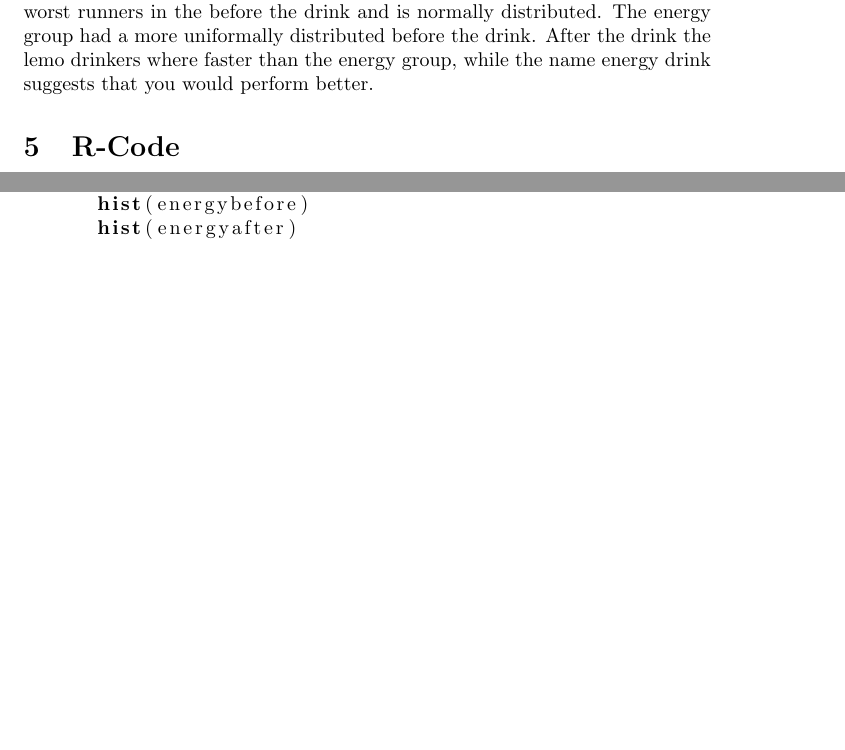
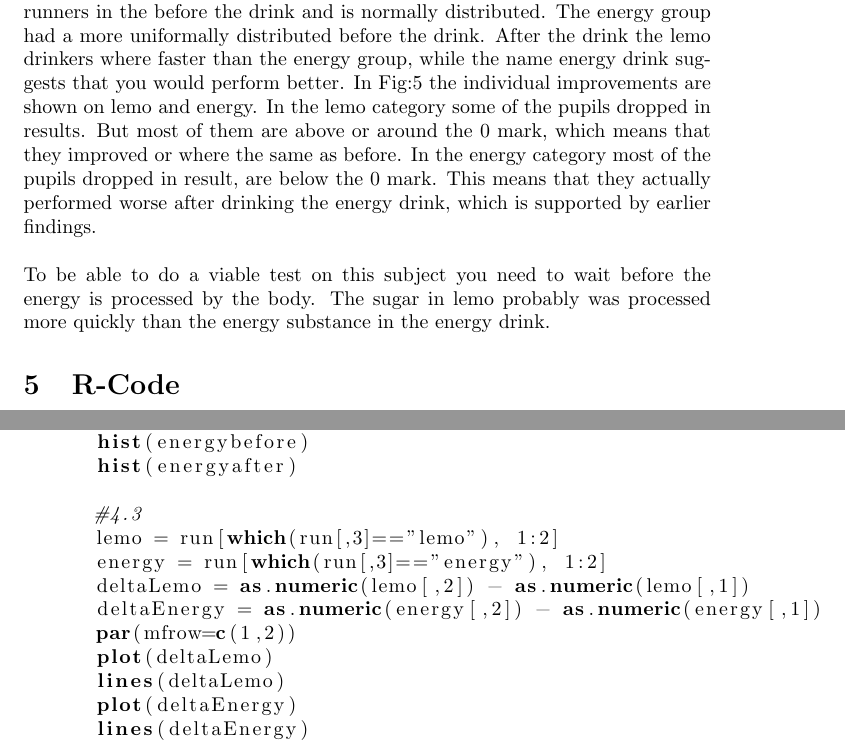
Before and after one commit to Andrew-Bedard/Exp_Design, a LaTeX document (Assgn2/report/A2.tex): two parts of pages 5 and 8 of 8 before the commit and two parts of pages 4 and 7 of 7 after it, joined at a grey line, cut so that both start at the same text, the shorter picture padded with empty space. Compiled offline with pdfLaTeX.

Commit message:
Finished reporting on Ex4

```diff
--- a/Assgn2/report/A2.tex
+++ b/Assgn2/report/A2.tex
@@ -124,5 +124,13 @@
     Here you can see that the lemon group had the worst runners in the before the drink and is normally distributed.
     The energy group had a more uniformally distributed before the drink.
     After the drink the lemo drinkers where faster than the energy group, while the name energy drink suggests that you would perform better.
+    In Fig:\ref{fig:LineRunDrink} the individual improvements are shown on lemo and energy.
+    In the lemo category some of the pupils dropped in results.
+    But most of them are above or around the 0 mark,
+    which means that they improved or where the same as before.
+    In the energy category most of the pupils dropped in result, are below the 0 mark.
+    This means that they actually performed worse after drinking the energy drink, which is supported by earlier findings.\\\\
+    To be able to do a viable test on this subject you need to wait before the energy is processed by the body.
+    The sugar in lemo probably was processed more quickly than the energy substance in the energy drink.
 
     \begin{figure}
@@ -137,3 +149,4 @@
+      \label{fig:LineRunDrink}
     \end{figure}
 
 
@@ -223,6 +236,18 @@
       hist(lemoafter)
       hist(energybefore)
       hist(energyafter)
+
+      #4.3
+      lemo = run[which(run[,3]=="lemo"), 1:2]
+      energy = run[which(run[,3]=="energy"), 1:2]
+      deltaLemo = as.numeric(lemo[,2]) - as.numeric(lemo[,1])
+      deltaEnergy = as.numeric(energy[,2]) - as.numeric(energy[,1])
+      par(mfrow=c(1,2))
+      plot(deltaLemo)
+      lines(deltaLemo)
+      plot(deltaEnergy)
+      lines(deltaEnergy)
+
       \end{lstlisting}
 
 \end{document}
```
Also changed, not shown: Assgn2/report/A2.pdf, Assgn2/results/LineLemoEnergy.png (added), Assgn2/report/A2.tex (10 more changed lines), 5 other files.
